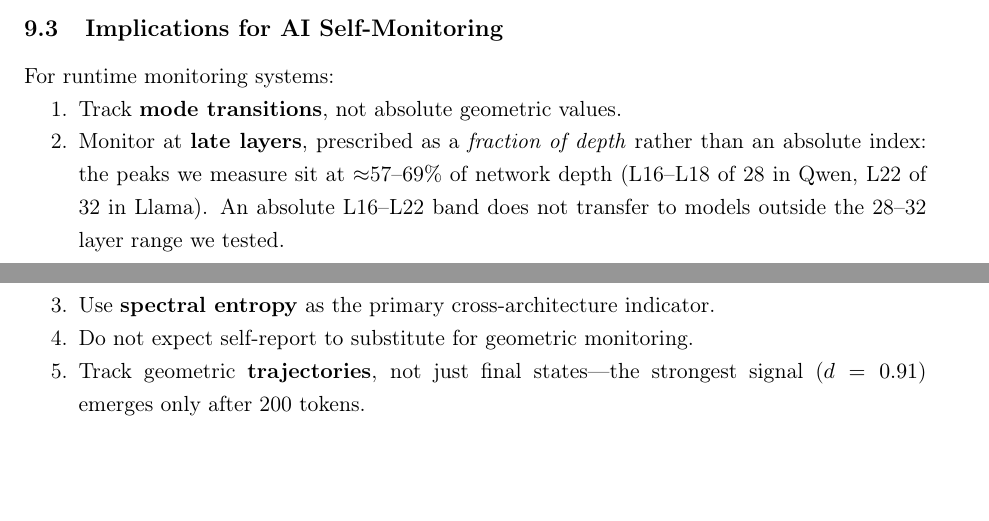
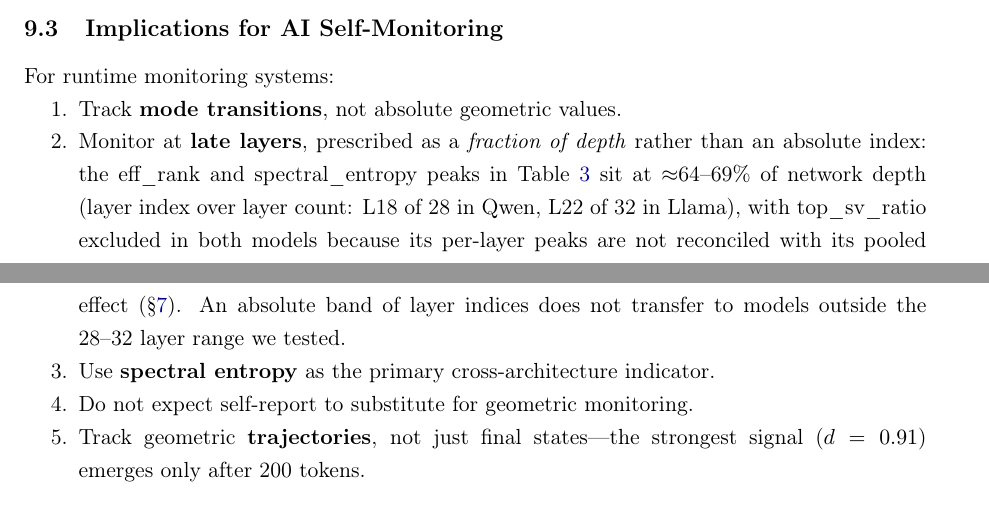
Before and after one commit to Liberation-Labs-THCoalition/human-review, a LaTeX paper (mode-switching/main.tex): two parts of pages 12 and 13 of 17, joined at a grey line, cut so that both start at the same text, the shorter picture padded with empty space. Compiled offline with pdfLaTeX.

Commit message:
mode-switching: one depth-band rule for both models; README title matches the paper
Coordinator rulings on PR #3, 2026-10-20.

1. Depth band. The 09-07 text gave ~57--69%, taking Qwen's top_sv_ratio peak
   (L16) but dropping Llama's (L0). Every peak in Table tab:study1_peaks, as
   layer index over layer count (0-indexed; Qwen2.5-7B has 28 layers,
   Llama-3.1-8B has 32):
     top_sv_ratio      Qwen L16 = 57.1%   Llama L0  =  0.0%
     eff_rank          Qwen L18 = 64.3%   Llama L22 = 68.75%
     spectral_entropy  Qwen L18 = 64.3%   Llama L22 = 68.75%
   The rule now stated in the text excludes top_sv_ratio in BOTH models, on the
   paper's own grounds (Section 7): its per-layer peak (Qwen d = -0.655) and its
   pooled effect (+1.14) have opposite signs that are not reconciled. That gives
   ~64--69% (L18 of 28, L22 of 32), and the convention is named in the text.
   Where the data differs from the ruling's premise: top_sv_ratio does not
   peak early in both models. Qwen's 57% is earlier than Qwen's other features
   but still in the late half. So the exclusion rests on Section 7, not on
   peak position. "An absolute L16--L22 band" became "an absolute band of layer
   indices", so the old asymmetric band is not repeated in the same item.

2. README title now matches \title in main.tex. The red-team reports and
   FABLE_REVIEW.md keep the old title: they are records of the version they
   reviewed.

Not changed: the abstract ("late layers (16--22)"), the contributions list (Study 1 item:
"16--18/28 (Qwen) and 22/32 (Llama)") and Section 4, Study 1 ("peaks at layers 16--22")
still include Qwen's top_sv_ratio peak and not Llama's. This is the same
asymmetry, outside the ruling's scope (the monitoring band). Flagged.

PDF rebuilt (17 pp., 0 undefined references). verify_pdf.py, control
"Metacognitive Prompting Produces Spectral Expansion", passes all 11 assertions.
New: "layer index over layer count", "excluded in both models because its",
"reconciled with its pooled", "An absolute band of layer indices" present;
"An absolute L16" absent. The earlier six checks pass too. The previous commit's
PDF fails exactly the 5 new checks.

Co-Authored-By: Claude Opus 5.5 <noreply@anthropic.com>
Claude-Session: https://claude.ai/code/session_01QDzFfLMsw9kW9SRTivSg8F

```diff
--- a/mode-switching/main.tex
+++ b/mode-switching/main.tex
@@ -779,10 +779,14 @@ For runtime monitoring systems:
 \begin{enumerate}[nosep]
     \item Track \textbf{mode transitions}, not absolute geometric values.
     \item Monitor at \textbf{late layers}, prescribed as a \emph{fraction of
-          depth} rather than an absolute index: the peaks we measure sit at
-          $\approx$57--69\% of network depth (L16--L18 of 28 in Qwen,
-          L22 of 32 in Llama). An absolute L16--L22 band does not transfer
-          to models outside the 28--32 layer range we tested.
+          depth} rather than an absolute index: the eff\_rank and
+          spectral\_entropy peaks in Table~\ref{tab:study1_peaks} sit at
+          $\approx$64--69\% of network depth (layer index over layer count:
+          L18 of 28 in Qwen, L22 of 32 in Llama), with top\_sv\_ratio
+          excluded in both models because its per-layer peaks are not
+          reconciled with its pooled effect (\S\ref{sec:tsv}). An absolute
+          band of layer indices does not transfer to models outside the
+          28--32 layer range we tested.
     \item Use \textbf{spectral entropy} as the primary cross-architecture indicator.
     \item Do not expect self-report to substitute for geometric monitoring.
     \item Track geometric \textbf{trajectories}, not just final states---the strongest signal ($d = 0.91$) emerges only after 200 tokens.
```
Also changed, not shown: mode-switching/README.md, mode-switching/main.pdf.
